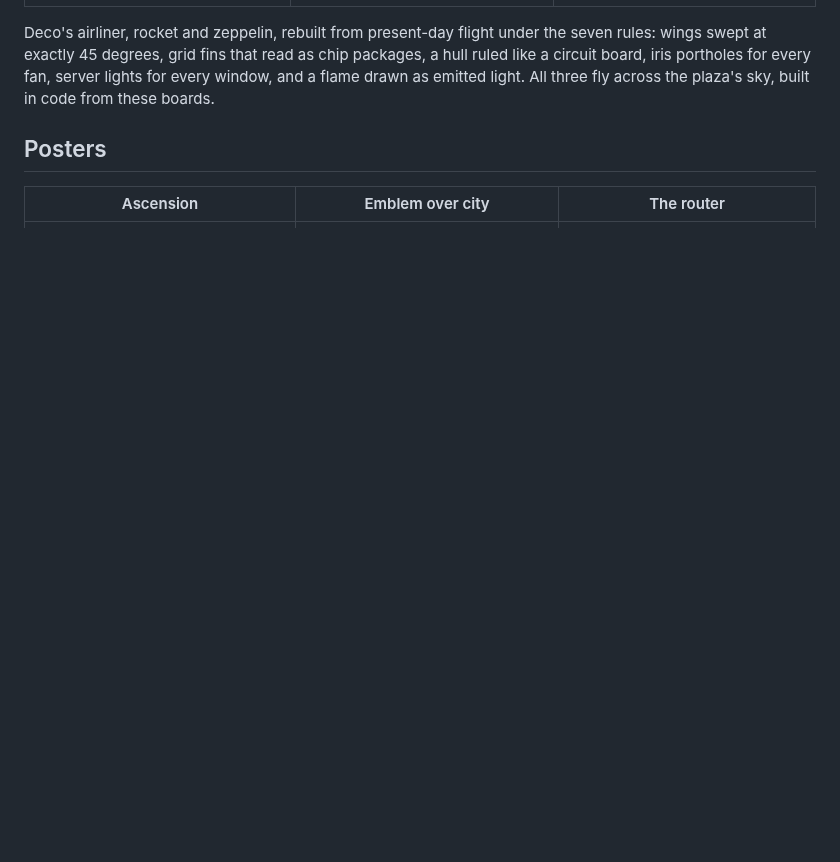
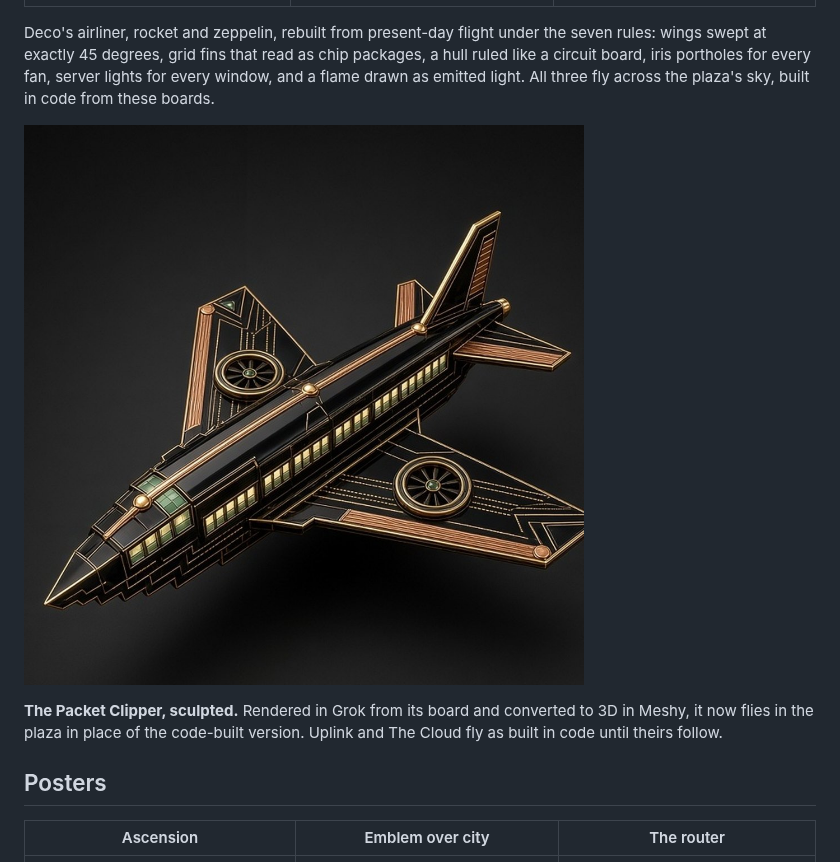
Before and after one commit to Flux-Frontiers/art_techno, a Markdown page: docs/README.md, the part around the change. GitHub-like rendering; pictures changed too: docs/designs/aerial-packet-clipper-render.jpg (added); blank space fills up the shorter version.

```diff
--- a/docs/README.md
+++ b/docs/README.md
@@ -16,6 +16,12 @@ Deco's airliner, rocket and zeppelin, rebuilt from present-day flight under the
 swept at exactly 45 degrees, grid fins that read as chip packages, a hull ruled like a circuit board,
 iris portholes for every fan, server lights for every window, and a flame drawn as emitted light.
 All three fly across the plaza's sky, built in code from these boards.
+
+![The Packet Clipper as sculpted: a black-and-gold scale model with a stepped nose, iris lift fans in 45-degree swept wings, copper heat-sink fins and rows of lit server-light windows](designs/aerial-packet-clipper-render.jpg)
+
+**The Packet Clipper, sculpted.** Rendered in Grok from its board and converted to 3D in Meshy, it
+now flies in the plaza in place of the code-built version. Uplink and The Cloud fly as built in code
+until theirs follow.
 
 ## Posters
 
```
Also changed, not shown: web/README.md (+1 -1 lines), 2 other files.
